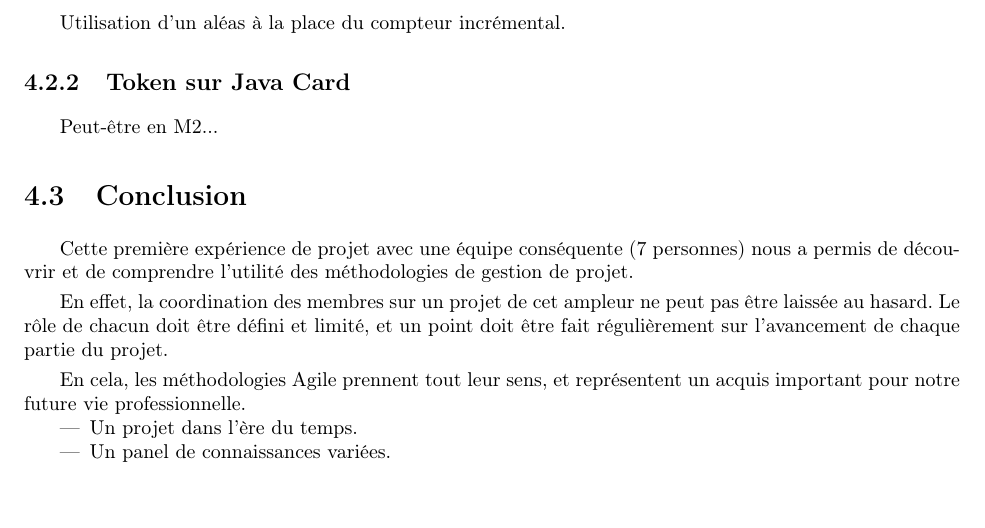
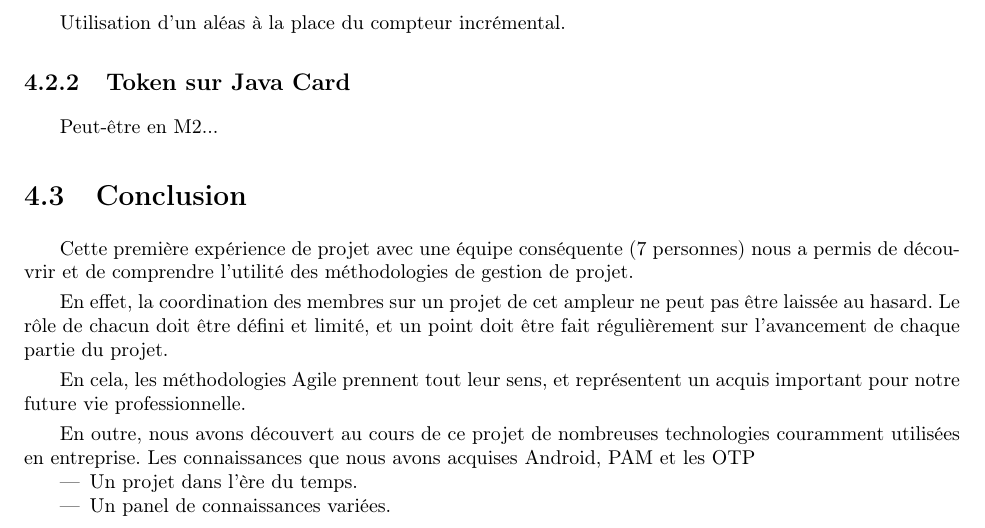
Before and after one commit to lesbeben/m1ssi2013, a LaTeX CV (doc/Rapport Final/TeX Report.tex, which reads doc/Rapport Final/conclu.tex): part of page 18 of 18 before the commit and part of page 18 of 19 after it, cut so that both start at the same text. Compiled offline with pdfLaTeX; a LaTeX package or settings file that is missing is left out.

Commit message:
Maj beamer + conclu

```diff
--- a/doc/Rapport Final/conclu.tex
+++ b/doc/Rapport Final/conclu.tex
@@ -30,6 +30,8 @@ Cette première expérience de projet avec une équipe conséquente (7 personnes
 En effet, la coordination des membres sur un projet de cet ampleur ne peut pas être laissée au hasard. Le rôle de chacun doit être défini et limité, et un point doit être fait régulièrement sur l'avancement de chaque partie du projet.
 
 En cela, les méthodologies Agile prennent tout leur sens, et représentent un acquis important pour notre future vie professionnelle.
+
+En outre, nous avons découvert au cours de ce projet de nombreuses technologies couramment utilisées en entreprise. Les connaissances que nous avons acquises Android, PAM et les OTP
 \begin{itemize}
 \item Un projet dans l'ère du temps.
 \item Un panel de connaissances variées.
```
Also changed, not shown: doc/graphics/libotp-android.jpg.
